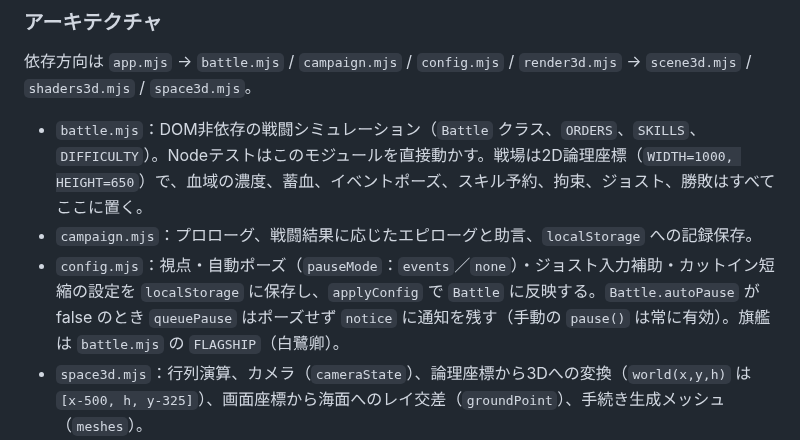
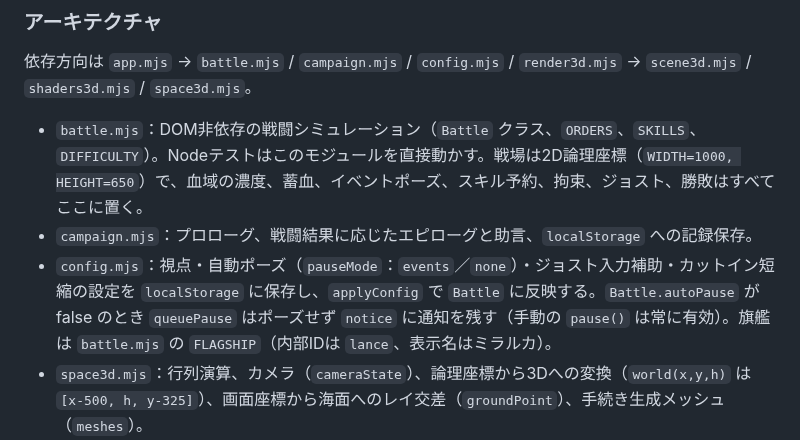
Before and after one commit to kohei-iwase/games, a Markdown page: CLAUDE.md, the part around the change. GitHub-like rendering.

```diff
--- a/CLAUDE.md
+++ b/CLAUDE.md
@@ -61,7 +61,7 @@ node tests/geometry3d.mjs   # カメラ・座標の往復変換、メッシュ
 
 - `battle.mjs`：DOM非依存の戦闘シミュレーション（`Battle` クラス、`ORDERS`、`SKILLS`、`DIFFICULTY`）。Nodeテストはこのモジュールを直接動かす。戦場は2D論理座標（`WIDTH=1000, HEIGHT=650`）で、血域の濃度、蓄血、イベントポーズ、スキル予約、拘束、ジョスト、勝敗はすべてここに置く。
 - `campaign.mjs`：プロローグ、戦闘結果に応じたエピローグと助言、`localStorage` への記録保存。
-- `config.mjs`：視点・自動ポーズ（`pauseMode`：`events`／`none`）・ジョスト入力補助・カットイン短縮の設定を `localStorage` に保存し、`applyConfig` で `Battle` に反映する。`Battle.autoPause` が false のとき `queuePause` はポーズせず `notice` に通知を残す（手動の `pause()` は常に有効）。旗艦は `battle.mjs` の `FLAGSHIP`（白鷺卿）。
+- `config.mjs`：視点・自動ポーズ（`pauseMode`：`events`／`none`）・ジョスト入力補助・カットイン短縮の設定を `localStorage` に保存し、`applyConfig` で `Battle` に反映する。`Battle.autoPause` が false のとき `queuePause` はポーズせず `notice` に通知を残す（手動の `pause()` は常に有効）。旗艦は `battle.mjs` の `FLAGSHIP`（内部IDは `lance`、表示名はミラルカ）。
 - `space3d.mjs`：行列演算、カメラ（`cameraState`）、論理座標から3Dへの変換（`world(x,y,h)` は `[x-500, h, y-325]`）、画面座標から海面へのレイ交差（`groundPoint`）、手続き生成メッシュ（`meshes`）。
 - `scene3d.mjs`：`buildScene(battle, ...)` で Battle の状態から描画用のモデル一覧を作る純粋関数。`bloodTexture` で血域濃度をテクスチャ化する。
 - `shaders3d.mjs`：GLSL文字列（照明・海面の波・血域）。WebGL版（`render3d.mjs`）とネイティブEGL版（`native3d.py`）が同じシェーダーを使う。
```
Also changed, not shown: kaijo-minnezang/README.md (+3 -3 lines), kaijo-minnezang/docs/setting.md (+14 -9 lines), kaijo-minnezang/docs/images/miralka.png (added), 5 other files.
